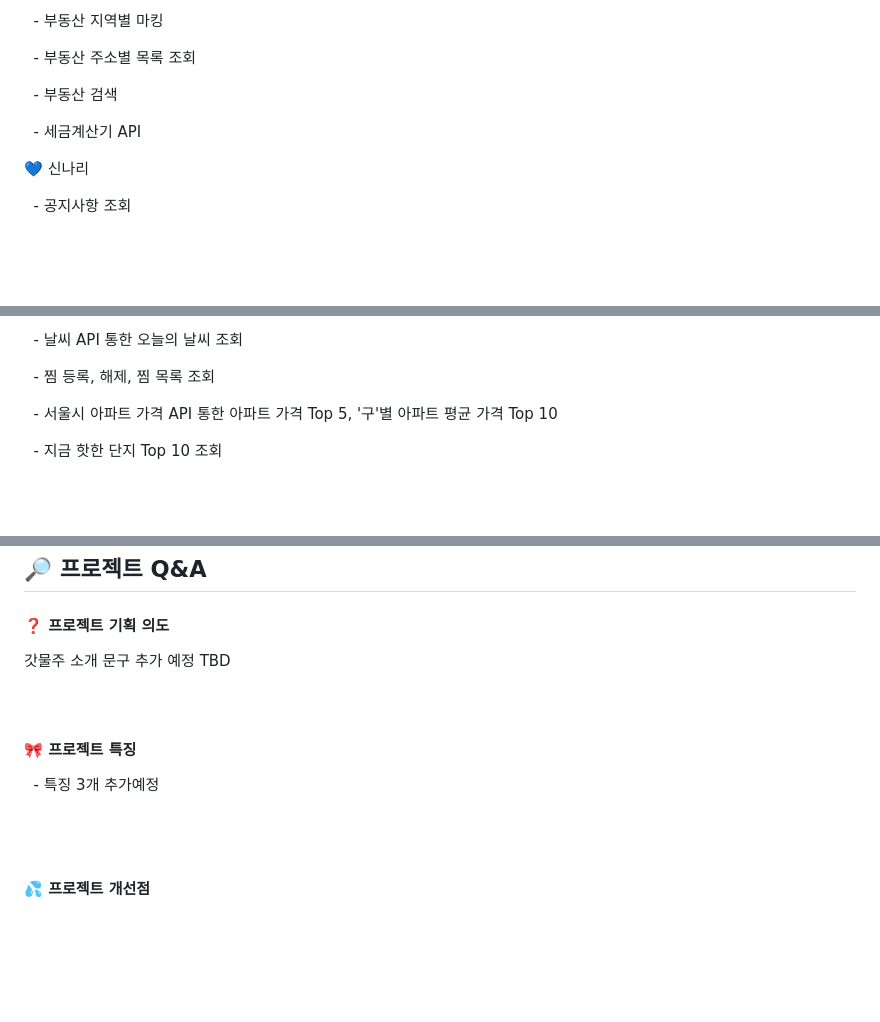
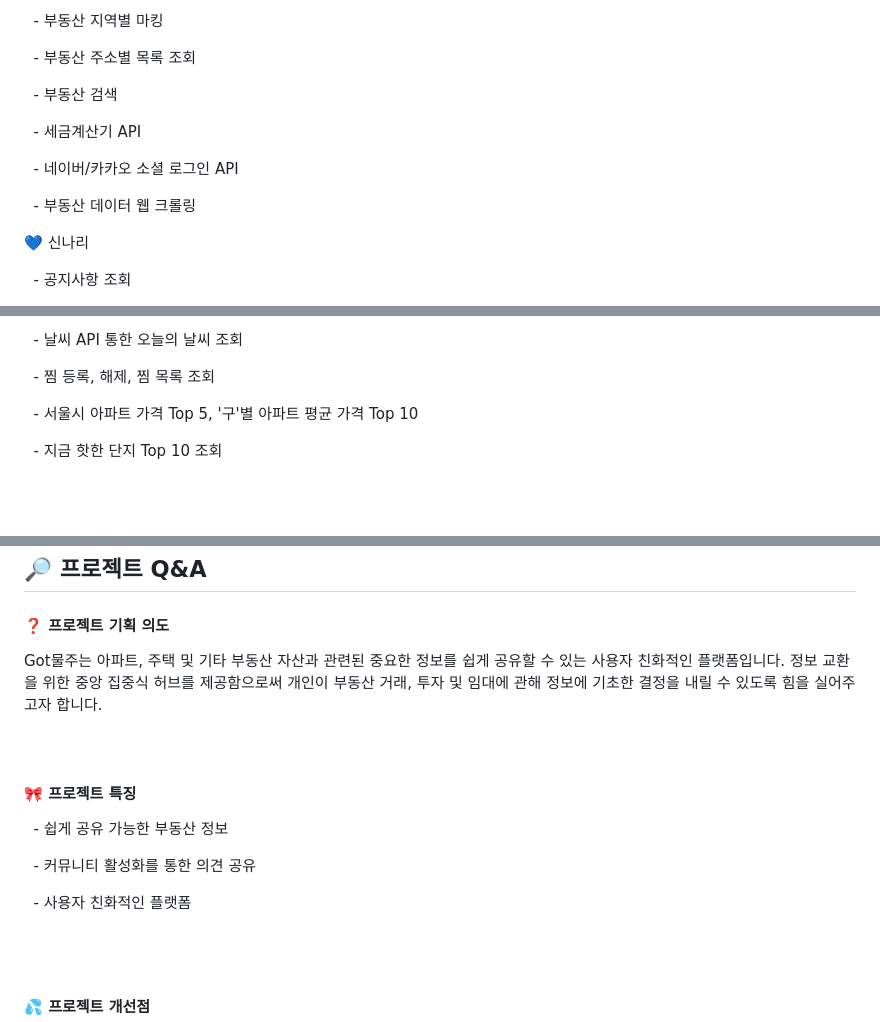
Before and after one commit to angKH2nd/GotMoolJu, a Markdown page: README.md, 3 parts joined by grey strips. GitHub-like rendering; blank space fills up the shorter version.

Commit message:
Update README.md for lee
Update README.md for lee

```diff
--- a/README.md
+++ b/README.md
@@ -94,6 +92,10 @@
 
 &nbsp; - 세금계산기 API
 
+&nbsp; - 네이버/카카오 소셜 로그인 API
+
+&nbsp; - 부동산 데이터 웹 크롤링
+
 💙 신나리
 
 &nbsp; - 공지사항 조회
@@ -112,7 +114,7 @@
 
 &nbsp; - 찜 등록, 해제, 찜 목록 조회
 
-&nbsp; - 서울시 아파트 가격 API 통한 아파트 가격 Top 5, '구'별 아파트 평균 가격 Top 10
+&nbsp; - 서울시 아파트 가격 Top 5, '구'별 아파트 평균 가격 Top 10
 
 &nbsp; - 지금 핫한 단지 Top 10 조회
 
@@ -149,14 +151,18 @@ ERD 사진 첨부예정 TBD
 #### ❓ 프로젝트 기획 의도
 
 <div>
-  갓물주 소개 문구 추가 예정 TBD
+  Got물주는 아파트, 주택 및 기타 부동산 자산과 관련된 중요한 정보를 쉽게 공유할 수 있는 사용자 친화적인 플랫폼입니다. 정보 교환을 위한 중앙 집중식 허브를 제공함으로써 개인이 부동산 거래, 투자 및 임대에 관해 정보에 기초한 결정을 내릴 수 있도록 힘을 실어주고자 합니다.
 </div>
 
 <br><br>
 
 #### 🎀 프로젝트 특징
 
-&nbsp; - 특징 3개 추가예정
+&nbsp; - 쉽게 공유 가능한 부동산 정보
+
+&nbsp; - 커뮤니티 활성화를 통한 의견 공유
+
+&nbsp; - 사용자 친화적인 플랫폼
 
 <br><br>
 
```
Also changed, not shown: other parts of README.md (+144 -4 lines).
